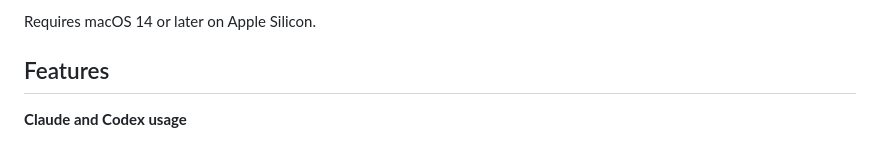
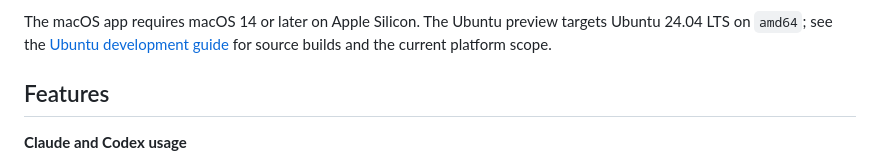
Before and after one commit to namannn04/edith, a Markdown page: README.md, the part around one of its changes. GitHub-like rendering.

Commit message:
Document Ubuntu development workflow

```diff
--- a/README.md
+++ b/README.md
@@ -10,7 +12,10 @@ app. No licence key, no account, no paid tier.
 · [edith.pulkit.page](https://edith.pulkit.page)
 · [Wiki](https://github.com/pulkitxm/edith/wiki)
 
-Requires macOS 14 or later on Apple Silicon.
+The macOS app requires macOS 14 or later on Apple Silicon. The Ubuntu preview
+targets Ubuntu 24.04 LTS on `amd64`; see the
+[Ubuntu development guide](docs/ubuntu-development.md) for source builds and the
+current platform scope.
 
 ## Features
 
```
Also changed, not shown: other parts of README.md (+2 -0 lines), CONTRIBUTING.md (+39 -12 lines), docs/ubuntu-development.md (added, +140 -0 lines).
